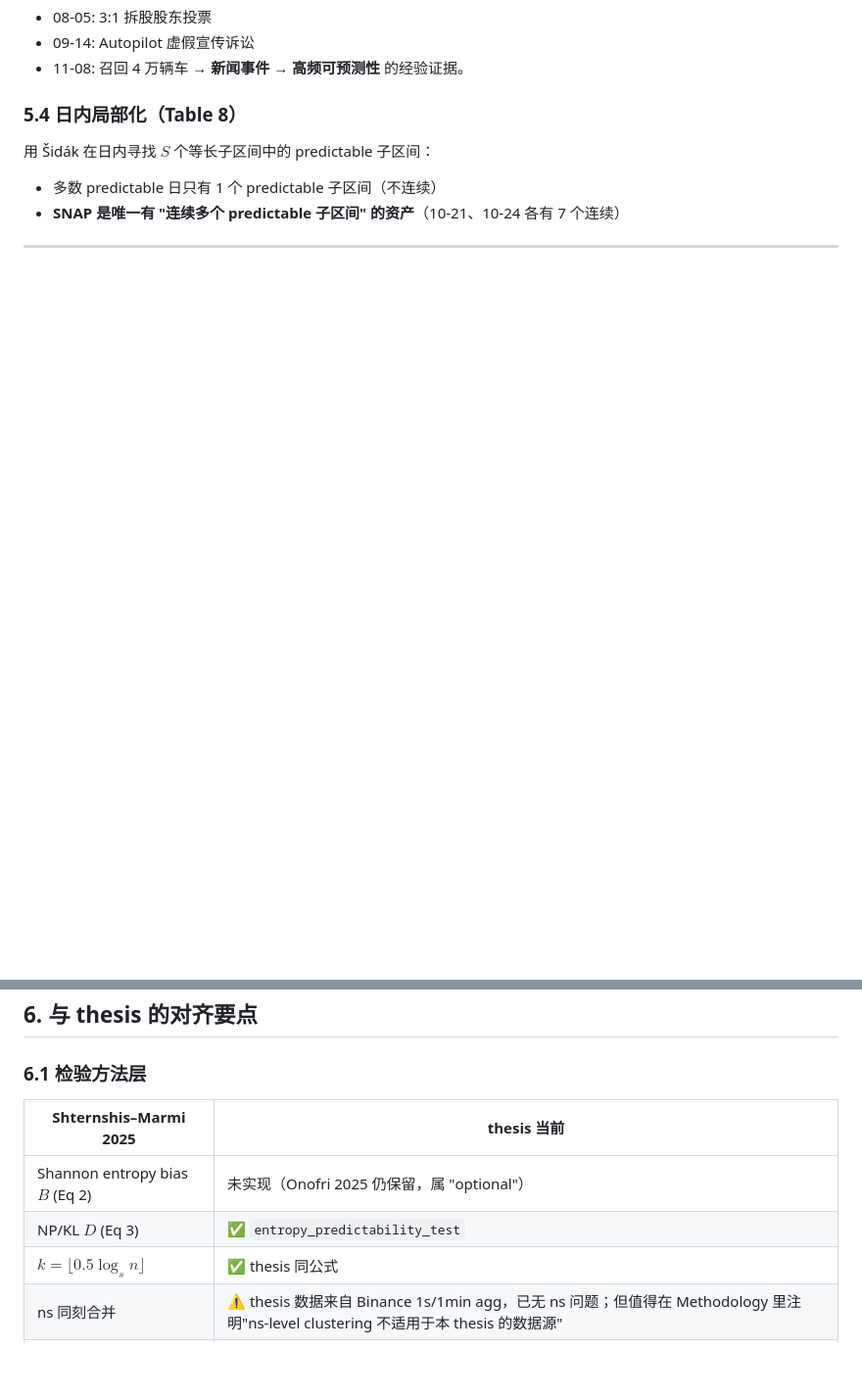
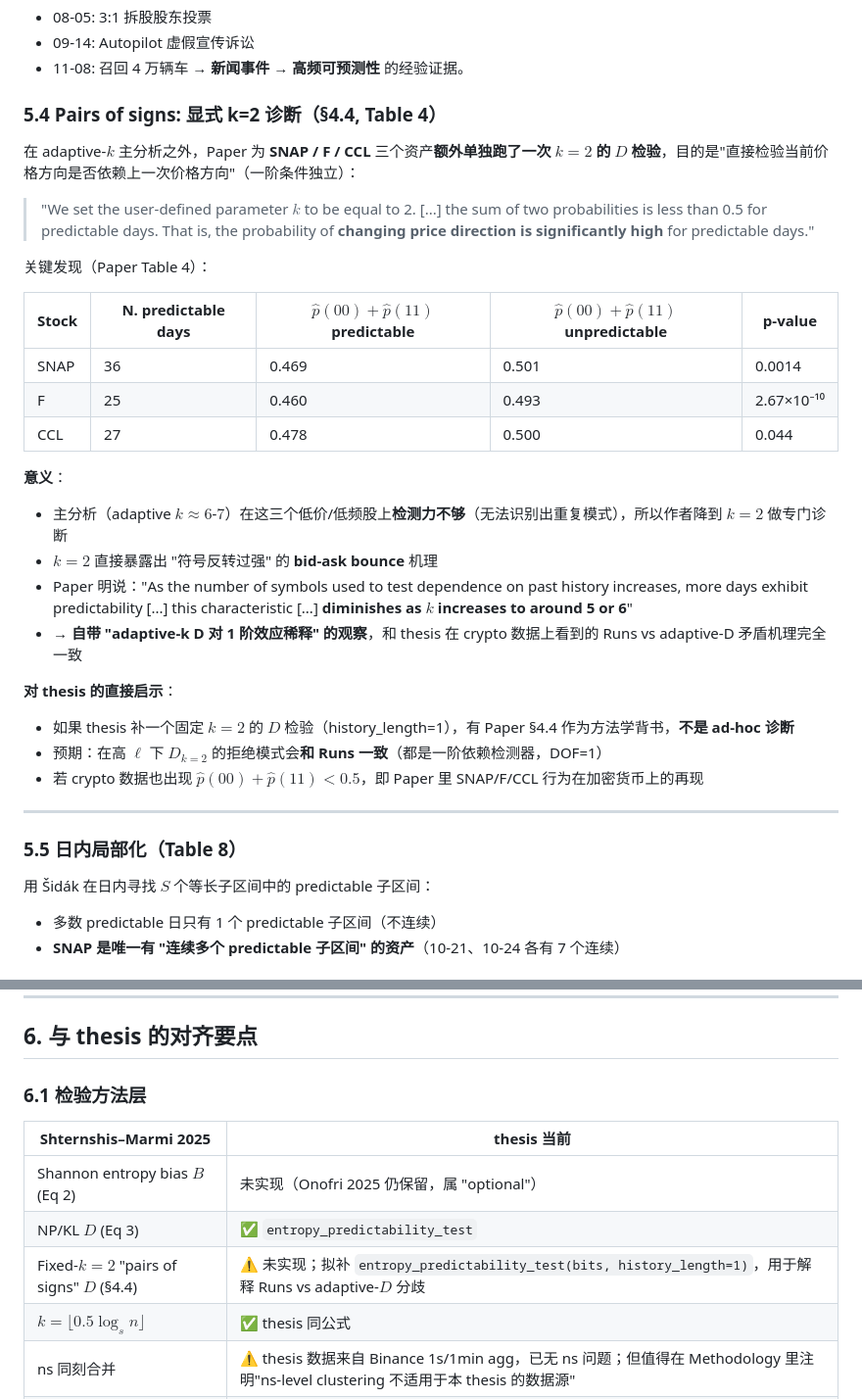
Before and after one commit to Liu-yujia-66/CryptoEntropy-RNG, a Markdown page: Paper Reference - 6. Predictability: Entropy-based 2024.md, 2 parts joined by grey strips. Shown at 98% size. Drawn GitHub-style; blank space fills up the shorter version.

Commit message:
docs: update Exp2 limitations and paper references

```diff
--- a/Paper Reference - 6. Predictability: Entropy-based 2024.md
+++ b/Paper Reference - 6. Predictability: Entropy-based 2024.md
@@ -134,7 +134,34 @@ QQ-plot 三个设置：
 - 11-08: 召回 4 万辆车
 → **新闻事件 → 高频可预测性** 的经验证据。
 
-### 5.4 日内局部化（Table 8）
+### 5.4 Pairs of signs: 显式 k=2 诊断（§4.4, Table 4）
+
+在 adaptive-$k$ 主分析之外，Paper 为 **SNAP / F / CCL** 三个资产**额外单独跑了一次 $k=2$ 的 $D$ 检验**，目的是"直接检验当前价格方向是否依赖上一次价格方向"（一阶条件独立）：
+
+> "We set the user-defined parameter $k$ to be equal to 2. [...] the sum of two probabilities is less than 0.5 for predictable days. That is, the probability of **changing price direction is significantly high** for predictable days."
+
+关键发现（Paper Table 4）：
+
+| Stock | N. predictable days | $\hat p(00)+\hat p(11)$ predictable | $\hat p(00)+\hat p(11)$ unpredictable | p-value |
+|---|---|---|---|---|
+| SNAP | 36 | 0.469 | 0.501 | 0.0014 |
+| F | 25 | 0.460 | 0.493 | 2.67×10⁻¹⁰ |
+| CCL | 27 | 0.478 | 0.500 | 0.044 |
+
+**意义**：
+- 主分析（adaptive $k\approx 6$-$7$）在这三个低价/低频股上**检测力不够**（无法识别出重复模式），所以作者降到 $k=2$ 做专门诊断
+- $k=2$ 直接暴露出 "符号反转过强" 的 **bid-ask bounce** 机理
+- Paper 明说："As the number of symbols used to test dependence on past history increases, more days exhibit predictability [...] this characteristic [...] **diminishes as $k$ increases to around 5 or 6**"
+- → **自带 "adaptive-k D 对 1 阶效应稀释" 的观察**，和 thesis 在 crypto 数据上看到的 Runs vs adaptive-D 矛盾机理完全一致
+
+**对 thesis 的直接启示**：
+- 如果 thesis 补一个固定 $k=2$ 的 $D$ 检验（history_length=1），有 Paper §4.4 作为方法学背书，**不是 ad-hoc 诊断**
+- 预期：在高 $\ell$ 下 $D_{k=2}$ 的拒绝模式会**和 Runs 一致**（都是一阶依赖检测器，DOF=1）
+- 若 crypto 数据也出现 $\hat p(00)+\hat p(11) < 0.5$，即 Paper 里 SNAP/F/CCL 行为在加密货币上的再现
+
+---
+
+### 5.5 日内局部化（Table 8）
 
 用 Šidák 在日内寻找 $S$ 个等长子区间中的 predictable 子区间：
 - 多数 predictable 日只有 1 个 predictable 子区间（不连续）
@@ -150,6 +177,7 @@ QQ-plot 三个设置：
 |---|---|
 | Shannon entropy bias $B$ (Eq 2) | 未实现（Onofri 2025 仍保留，属 "optional"）|
 | NP/KL $D$ (Eq 3) | ✅ `entropy_predictability_test` |
+| Fixed-$k=2$ "pairs of signs" $D$ (§4.4) | ⚠️ 未实现；拟补 `entropy_predictability_test(bits, history_length=1)`，用于解释 Runs vs adaptive-$D$ 分歧 |
 | $k = \lfloor 0.5 \log_s n \rfloor$ | ✅ thesis 同公式 |
 | ns 同刻合并 | ⚠️ thesis 数据来自 Binance 1s/1min agg，已无 ns 问题；但值得在 Methodology 里注明"ns-level clustering 不适用于本 thesis 的数据源" |
 | Šidák 日内局部化 | thesis 未做；**可作为 future work 或 Exp3 扩展**  |
```
Also changed, not shown: Exp2 Limitations.md (+42 -41 lines), Paper Reference - 7. Emergence of Randomness 2025.md (+3 -1 lines).
